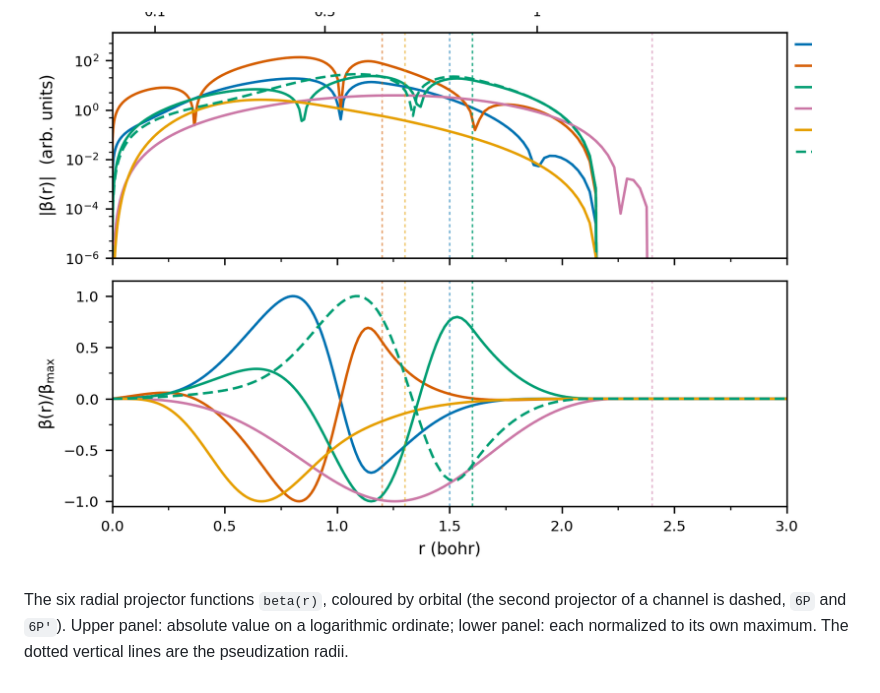
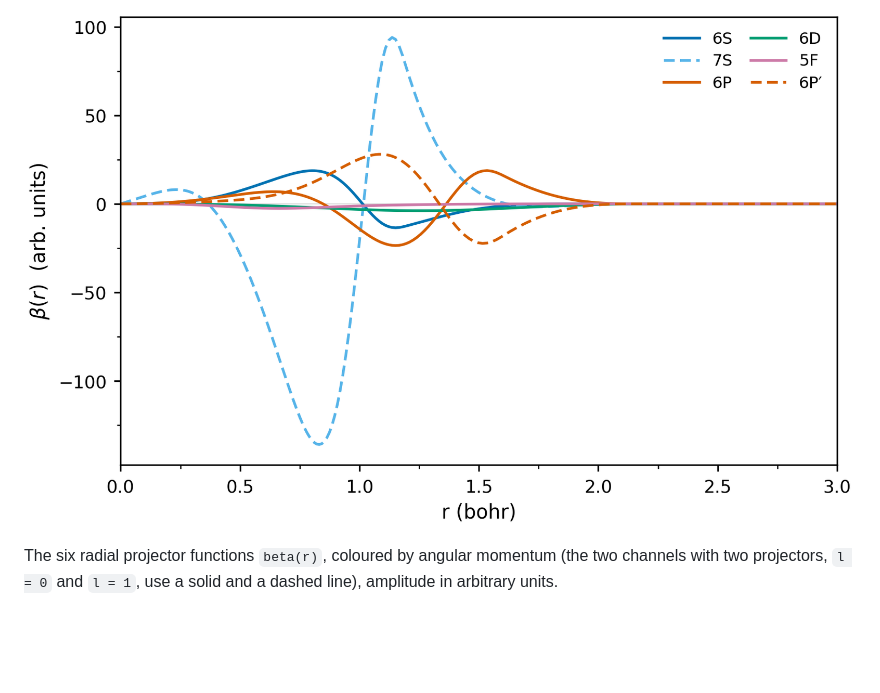
Before and after one commit to stillfast/aiida-ld1-scripts, a Markdown page: data/REPORT.md, the part around one of its changes. Rendered like a GitHub page; pictures changed too: data/fig_projectors.png; blank space fills up the shorter version.

```diff
--- a/data/REPORT.md
+++ b/data/REPORT.md
@@ -115,4 +115,4 @@ All-electron curves solid, pseudo curves as open circles every tenth point, one
 
 ![projectors](fig_projectors.png)
 
-The six radial projector functions `beta(r)`, coloured by orbital (the second projector of a channel is dashed, `6P` and `6P′`). Upper panel: absolute value on a logarithmic ordinate; lower panel: each normalized to its own maximum. The dotted vertical lines are the pseudization radii.
+The six radial projector functions `beta(r)`, coloured by angular momentum (the two channels with two projectors, `l = 0` and `l = 1`, use a solid and a dashed line), amplitude in arbitrary units.
```
Also changed, not shown: other parts of data/REPORT.md (+2 -2 lines), README.md (+26 -22 lines), data/fig_logderiv.png, data/fig_radial.png, data/fig_radial_logx.png, 3 other files.
